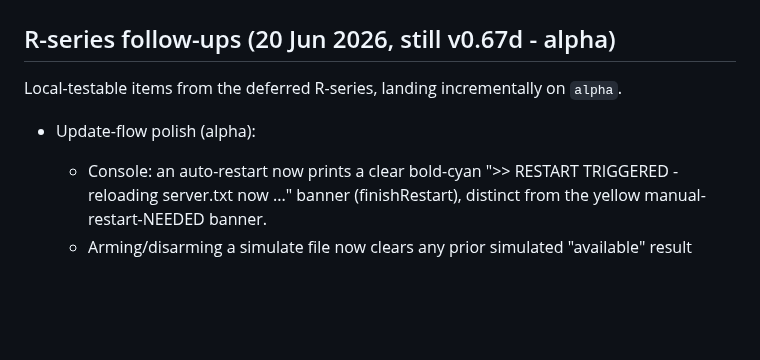
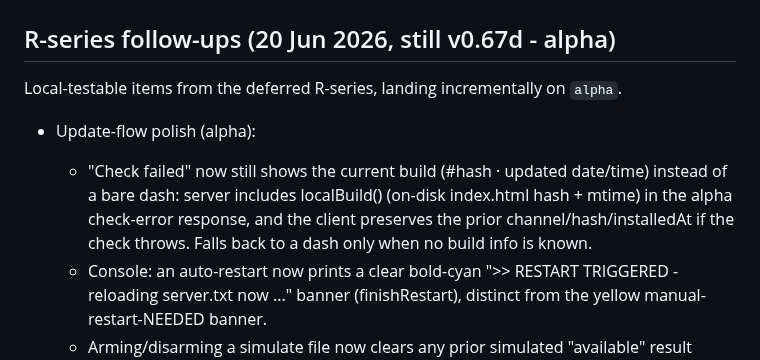
Before and after one commit to hack-techv2/LCL, a Markdown page: CHANGELOG.md, the part around the change. Rendered like a GitHub page; blank space fills up the shorter version.

Commit message:
docs: Check failed keeps current build info

```diff
--- a/CHANGELOG.md
+++ b/CHANGELOG.md
@@ -7,6 +7,11 @@ R-series follow-ups (20 Jun 2026, still v0.67d - alpha)
 Local-testable items from the deferred R-series, landing incrementally on `alpha`.
 
 - Update-flow polish (alpha):
+  - "Check failed" now still shows the current build (#hash · updated date/time)
+    instead of a bare dash: server includes localBuild() (on-disk index.html hash +
+    mtime) in the alpha check-error response, and the client preserves the prior
+    channel/hash/installedAt if the check throws. Falls back to a dash only when no
+    build info is known.
   - Console: an auto-restart now prints a clear bold-cyan ">> RESTART TRIGGERED -
     reloading server.txt now ..." banner (finishRestart), distinct from the yellow
     manual-restart-NEEDED banner.
```
